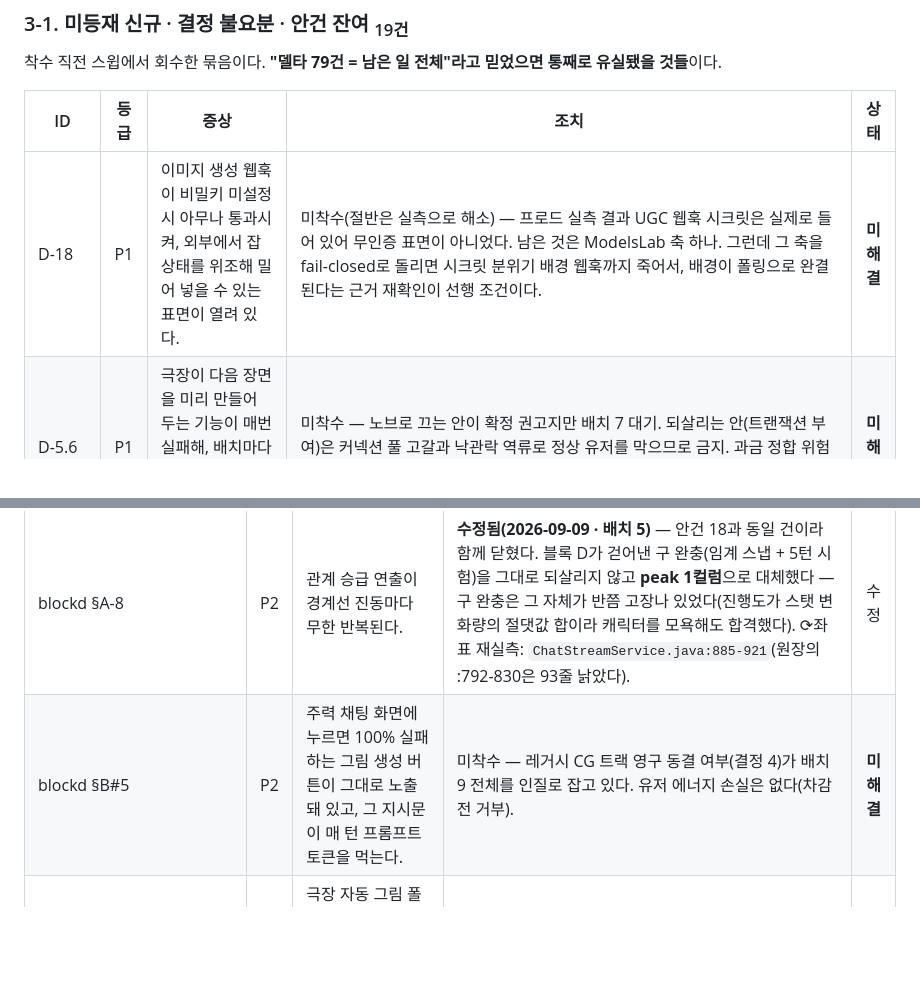
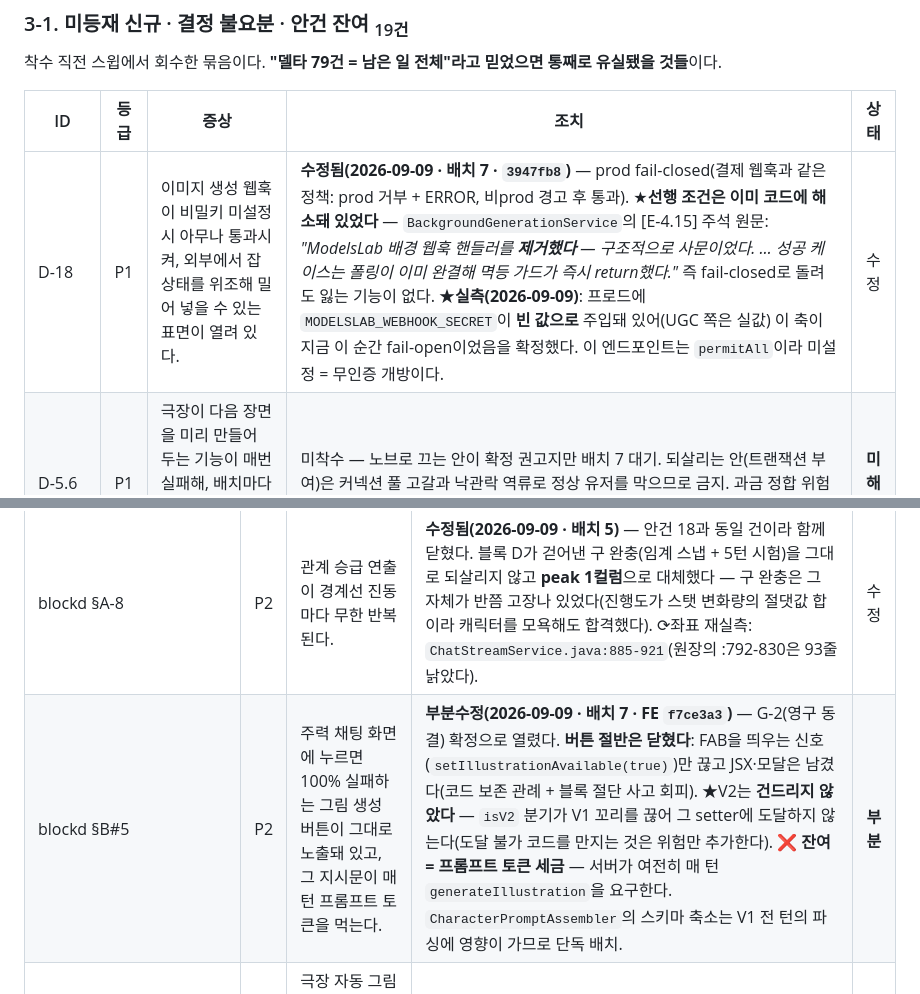
Before and after one commit to zapzookj/LucidChat-Server, a Markdown page: docs/22_BugFix_Retrospective.md, 2 parts joined by grey strips. Drawn GitHub-style; blank space fills up the shorter version.

Commit message:
docs : 배치 7 첫 조각 기록 (D-18 수정 · blockd §B#5 부분)
코드 커밋: BE 3947fb8 · FE f7ce3a3.

- D-18 미해결 → 수정됨. 유보 사유였던 '배경이 폴링으로 완결되는가'가
  이미 코드에 해소돼 있었다는 근거(E-4.15 주석 원문)와,
  프로드 시크릿이 빈 값이라 지금 fail-open이라는 실측을 함께 남겼다
- blockd §B#5 미해결 → 부분수정. 버튼은 닫혔고 프롬프트 토큰 세금은 잔여임을 명시.
  V2를 건드리지 않은 이유(도달 불가)도 적었다

Co-Authored-By: Claude Opus 5 <noreply@anthropic.com>

```diff
--- a/docs/22_BugFix_Retrospective.md
+++ b/docs/22_BugFix_Retrospective.md
@@ -487,7 +487,7 @@
 
 | ID | 등급 | 증상 | 조치 | 상태 |
 |---|:--:|---|---|:--:|
-| D-18 | P1 | 이미지 생성 웹훅이 비밀키 미설정 시 아무나 통과시켜, 외부에서 잡 상태를 위조해 밀어 넣을 수 있는 표면이 열려 있다. | 미착수(절반은 실측으로 해소) — 프로드 실측 결과 UGC 웹훅 시크릿은 실제로 들어 있어 무인증 표면이 아니었다. 남은 것은 ModelsLab 축 하나. 그런데 그 축을 fail-closed로 돌리면 시크릿 분위기 배경 웹훅까지 죽어서, 배경이 폴링으로 완결된다는 근거 재확인이 선행 조건이다. | **미해결** |
+| D-18 | P1 | 이미지 생성 웹훅이 비밀키 미설정 시 아무나 통과시켜, 외부에서 잡 상태를 위조해 밀어 넣을 수 있는 표면이 열려 있다. | **수정됨(2026-09-09 · 배치 7 · `3947fb8`)** — prod fail-closed(결제 웹훅과 같은 정책: prod 거부 + ERROR, 비prod 경고 후 통과). ★**선행 조건은 이미 코드에 해소돼 있었다** — `BackgroundGenerationService`의 [E-4.15] 주석 원문: *"ModelsLab 배경 웹훅 핸들러를 **제거했다** — 구조적으로 사문이었다. … 성공 케이스는 폴링이 이미 완결해 멱등 가드가 즉시 return했다."* 즉 fail-closed로 돌려도 잃는 기능이 없다. ★**실측(2026-09-09)**: 프로드에 `MODELSLAB_WEBHOOK_SECRET`이 **빈 값으로** 주입돼 있어(UGC 쪽은 실값) 이 축이 지금 이 순간 fail-open이었음을 확정했다. 이 엔드포인트는 `permitAll`이라 미설정 = 무인증 개방이다. | 수정 |
 | D-5.6 | P1 | 극장이 다음 장면을 미리 만들어 두는 기능이 매번 실패해, 배치마다 헛왕복 1회만 남기고 있다(유저 체감은 0). | 미착수 — 노브로 끄는 안이 확정 권고지만 배치 7 대기. 되살리는 안(트랜잭션 부여)은 커넥션 풀 고갈과 낙관락 역류로 정상 유저를 막으므로 금지. 과금 정합 위험은 워터마크 가드로 이미 닫혔고 남은 것은 순수 낭비 + 잠복 결함 4건 유지. | **미해결** |
 | F1 | P1 | 4에너지짜리 분기 카드의 효과를 1에너지만 내고 받을 수 있다 — 요청에서 선택 번호만 빼면 된다. | **수정됨(2026-09-09 · 배치 4 · `e9fbca7`)** — 정정안대로 **강등**을 택했다(400 거부면 없음). 가격표가 없으면 '이 분기를 발급한 적이 없다'로 읽고 1E를 청구하되 **분기 특권 5곳**(constraint 주입 · 나레이션 문구 · 가시 로그 저장 · 가격표 소비 · 보상 해제)을 전부 뺀 일반 턴으로 내린다. 부수로 두 가지를 더 잡았다 — ① 가격표 소비를 검증분으로 좁혀 **중복·재시도 요청이 자기 4E 가격표를 지워 스스로 강등되던 새 착취면**을 막고, ② LLM이 만든 `energy_cost`를 [1,4]로 clamp했다(범위 검증이 아예 없었다). 적대적 검토가 잡은 보상 누락(조기 return 3경로에서 **에너지는 환불되는데 constraint가 방에 남아** 다음 턴이 4E 효과를 가져가던 것)도 같은 커밋에서 닫았다. 과금 경로 테스트 0건 → `DirectorBranchPricingTest` 9건 신설. | 수정 |
 | INT-2 | P1 | '다음'을 연타하면 같은 장면 묶음의 호감도·진행도가 두 번 적용될 수 있다. | **재판정: 코드상 이미 막혀 있다(2026-09-09 배치 6 · 코드 변경 없음).** 두 겹이다 — ① **순차 연타**: `onBatchConsumed` 진입부의 batchId 불일치 검사가 `STALE_CLIENT_STATE`로 차단(첫 요청이 `advanceBatch()`로 currentBatchId를 올린다) ② **동시 요청**: `TheaterState`의 `@Version`이 두 번째 TX를 `OptimisticLockingFailure`로 롤백시킨다. 그 필드의 javadoc이 정확히 이 용도를 적고 있다 — *"같은 roomId에 두 동시 next-batch 호출 시 addScenes/advanceBatch 중복으로 batchId 중복 생성, scenesInCurrentChapter 이중 증가하던 결함 차단."* 호감도 적용이 **같은 TX 안**이라 함께 되돌아가고, 재시도 장치도 없다(grep 0건). ⚠ **`@Version`은 2026-05-12(H-21)에 들어갔고 INT-2 등재는 2026-09-04다** — 등재 시점에 이미 있던 방어를 반영하지 않은, 이 사이클이 반복한 '표가 낡음' 유형이다. | 무해 종결 |
@@ -518,7 +518,7 @@
 | blockd §A-13 / §B#19 | P2 | 서버가 확정한 비용·잔여 에너지를 화면에 되돌려주는 계약이 없어 표시가 어긋난 채 남는다. | 미착수 — D-9와 동일 건. §A-3의 1E 폴백이 남아 있는 한 표시 불일치가 계속 재현된다는 점에서 둘은 같은 커밋으로 묶는 것이 권고다. | **미해결** |
 | blockd §A-15 | P2 | 서버가 매 턴 만들어 저장하고 내려보내는 관계 태그가 인게임 화면 어디에도 표시되지 않는다 — 토큰을 쓰고 버리는 순손실. | 미착수 — 존폐(안건 22)가 종원 결정 대기. 되살리면 상태창 한 줄 렌더, 접으면 생성·전달 제거. 어느 쪽이든 지금 상태가 가장 나쁘다. | **미해결** |
 | blockd §A-8 | P2 | 관계 승급 연출이 경계선 진동마다 무한 반복된다. | **수정됨(2026-09-09 · 배치 5)** — 안건 18과 동일 건이라 함께 닫혔다. 블록 D가 걷어낸 구 완충(임계 스냅 + 5턴 시험)을 그대로 되살리지 않고 **peak 1컬럼**으로 대체했다 — 구 완충은 그 자체가 반쯤 고장나 있었다(진행도가 스탯 변화량의 절댓값 합이라 캐릭터를 모욕해도 합격했다). ⟳좌표 재실측: `ChatStreamService.java:885-921`(원장의 :792-830은 93줄 낡았다). | 수정 |
-| blockd §B#5 | P2 | 주력 채팅 화면에 누르면 100% 실패하는 그림 생성 버튼이 그대로 노출돼 있고, 그 지시문이 매 턴 프롬프트 토큰을 먹는다. | 미착수 — 레거시 CG 트랙 영구 동결 여부(결정 4)가 배치 9 전체를 인질로 잡고 있다. 유저 에너지 손실은 없다(차감 전 거부). | **미해결** |
+| blockd §B#5 | P2 | 주력 채팅 화면에 누르면 100% 실패하는 그림 생성 버튼이 그대로 노출돼 있고, 그 지시문이 매 턴 프롬프트 토큰을 먹는다. | **부분수정(2026-09-09 · 배치 7 · FE `f7ce3a3`)** — G-2(영구 동결) 확정으로 열렸다. **버튼 절반은 닫혔다**: FAB을 띄우는 신호(`setIllustrationAvailable(true)`)만 끊고 JSX·모달은 남겼다(코드 보존 관례 + 블록 절단 사고 회피). ★V2는 **건드리지 않았다** — `isV2` 분기가 V1 꼬리를 끊어 그 setter에 도달하지 않는다(도달 불가 코드를 만지는 것은 위험만 추가한다). ❌ **잔여 = 프롬프트 토큰 세금** — 서버가 여전히 매 턴 `generateIllustration`을 요구한다. `CharacterPromptAssembler`의 스키마 축소는 V1 전 턴의 파싱에 영향이 가므로 단독 배치. | **부분** |
 | blockd §B#6 | P2 | 극장 자동 그림 폴러가 비동기 처리를 타지 못해 스레드 풀을 최대 180초 점유하는 구조다. | 무수정 · 현재 도달 불가 — 유일한 진입 경로가 노브로 막혀 있다. '노브를 켜는 순간 부활하는 지뢰'로 명시 등재했다. 켜는 커밋에 폴러 분리 또는 자기 프록시 주입을 반드시 동봉해야 한다. | **미해결** |
 | blockd §A-18 | P3 | 코드 설명이 실제 동작과 반대로 적혀 있어, 다음 사람이 문서대로 배선하면 매 턴 승급이 오발동한다. | 미착수 — 코드 변경 0의 1분 작업(설명 문구 교체)으로 남아 있다. | **미해결** |
 | blockd §A-22 | P3 | 소비처 0인 죽은 계산 코드(D-29b와 동일 건). | 미착수 — 검토는 '삭제가 아니라 배선'을 권했으나(그러면 §B#8 상태창 동결이 함께 풀린다), 배치 5가 §B#8을 다른 방식으로 닫아 이 항목만 남았다. | **미해결** |
```
